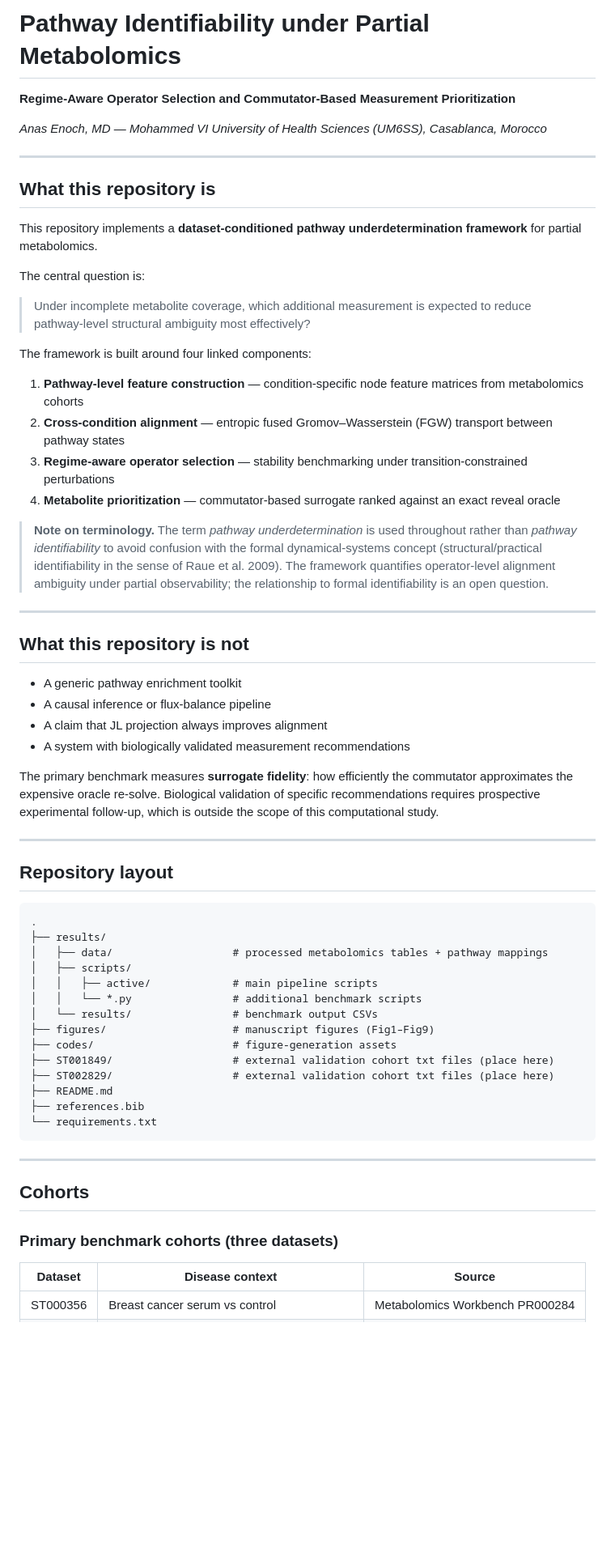
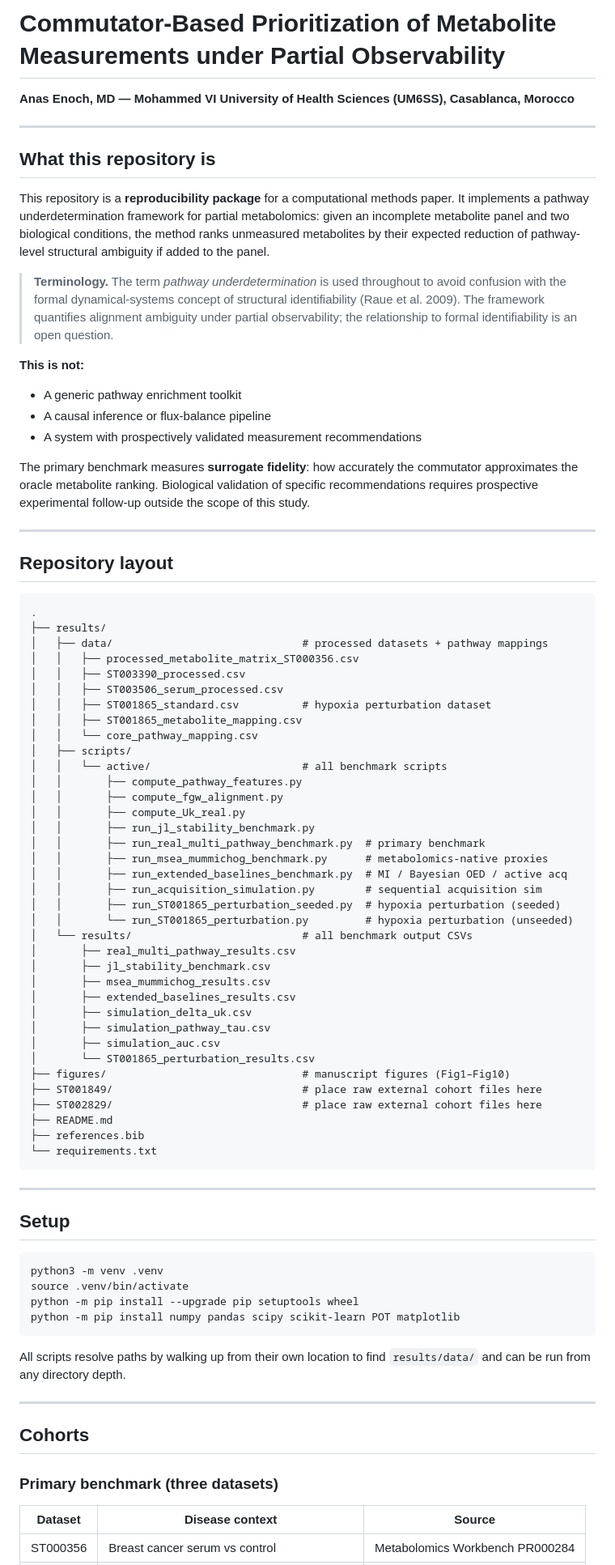
Before and after one commit to Anas-Enoch/Pathway_Identifiability, a Markdown page: README.md, the part around one of its changes. Shown at 81% size. GitHub-like rendering; blank space fills up the shorter version.

````diff
--- a/README.md
+++ b/README.md
@@ -1,38 +1,33 @@
-# Pathway Identifiability under Partial Metabolomics
+# Commutator-Based Prioritization of Metabolite Measurements under Partial Observability
 
-**Regime-Aware Operator Selection and Commutator-Based Measurement Prioritization**
-
-*Anas Enoch, MD — Mohammed VI University of Health Sciences (UM6SS), Casablanca, Morocco*
+**Anas Enoch, MD — Mohammed VI University of Health Sciences (UM6SS), Casablanca, Morocco**
 
 ---
 
 ## What this repository is
 
-This repository implements a **dataset-conditioned pathway underdetermination framework** for partial metabolomics.
+This repository is a **reproducibility package** for a computational methods paper.
+It implements a pathway underdetermination framework for partial metabolomics:
+given an incomplete metabolite panel and two biological conditions, the method ranks
+unmeasured metabolites by their expected reduction of pathway-level structural
+ambiguity if added to the panel.
 
-The central question is:
+> **Terminology.** The term *pathway underdetermination* is used throughout to
+> avoid confusion with the formal dynamical-systems concept of structural
+> identifiability (Raue et al. 2009). The framework quantifies alignment ambiguity
+> under partial observability; the relationship to formal identifiability is an open
+> question.
 
-> Under incomplete metabolite coverage, which additional measurement is expected to reduce pathway-level structural ambiguity most effectively?
-
-The framework is built around four linked components:
-
-1. **Pathway-level feature construction** — condition-specific node feature matrices from metabolomics cohorts
-2. **Cross-condition alignment** — entropic fused Gromov–Wasserstein (FGW) transport between pathway states
-3. **Regime-aware operator selection** — stability benchmarking under transition-constrained perturbations
-4. **Metabolite prioritization** — commutator-based surrogate ranked against an exact reveal oracle
-
-> **Note on terminology.** The term *pathway underdetermination* is used throughout rather than *pathway identifiability* to avoid confusion with the formal dynamical-systems concept (structural/practical identifiability in the sense of Raue et al. 2009). The framework quantifies operator-level alignment ambiguity under partial observability; the relationship to formal identifiability is an open question.
-
----
-
-## What this repository is not
+**This is not:**
 
 - A generic pathway enrichment toolkit
 - A causal inference or flux-balance pipeline
-- A claim that JL projection always improves alignment
-- A system with biologically validated measurement recommendations
+- A system with prospectively validated measurement recommendations
 
-The primary benchmark measures **surrogate fidelity**: how efficiently the commutator approximates the expensive oracle re-solve. Biological validation of specific recommendations requires prospective experimental follow-up, which is outside the scope of this computational study.
+The primary benchmark measures **surrogate fidelity**: how accurately the
+commutator approximates the oracle metabolite ranking. Biological validation
+of specific recommendations requires prospective experimental follow-up outside
+the scope of this study.
 
 ---
 
@@ -41,15 +36,37 @@ The primary benchmark measures **surrogate fidelity**: how efficiently the commu
 ```
 .
 ├── results/
-│   ├── data/                   # processed metabolomics tables + pathway mappings
+│   ├── data/                              # processed datasets + pathway mappings
+│   │   ├── processed_metabolite_matrix_ST000356.csv
+│   │   ├── ST003390_processed.csv
+│   │   ├── ST003506_serum_processed.csv
+│   │   ├── ST001865_standard.csv          # hypoxia perturbation dataset
+│   │   ├── ST001865_metabolite_mapping.csv
+│   │   └── core_pathway_mapping.csv
 │   ├── scripts/
-│   │   ├── active/             # main pipeline scripts
-│   │   └── *.py                # additional benchmark scripts
-│   └── results/                # benchmark output CSVs
-├── figures/                    # manuscript figures (Fig1–Fig9)
-├── codes/                      # figure-generation assets
-├── ST001849/                   # external validation cohort txt files (place here)
-├── ST002829/                   # external validation cohort txt files (place here)
+│   │   └── active/                        # all benchmark scripts
+│   │       ├── compute_pathway_features.py
+│   │       ├── compute_fgw_alignment.py
+│   │       ├── compute_Uk_real.py
+│   │       ├── run_jl_stability_benchmark.py
+│   │       ├── run_real_multi_pathway_benchmark.py  # primary benchmark
+│   │       ├── run_msea_mummichog_benchmark.py      # metabolomics-native proxies
+│   │       ├── run_extended_baselines_benchmark.py  # MI / Bayesian OED / active acq
+│   │       ├── run_acquisition_simulation.py        # sequential acquisition sim
+│   │       ├── run_ST001865_perturbation_seeded.py  # hypoxia perturbation (seeded)
+│   │       └── run_ST001865_perturbation.py         # hypoxia perturbation (unseeded)
+│   └── results/                           # all benchmark output CSVs
+│       ├── real_multi_pathway_results.csv
+│       ├── jl_stability_benchmark.csv
+│       ├── msea_mummichog_results.csv
+│       ├── extended_baselines_results.csv
+│       ├── simulation_delta_uk.csv
+│       ├── simulation_pathway_tau.csv
+│       ├── simulation_auc.csv
+│       └── ST001865_perturbation_results.csv
+├── figures/                               # manuscript figures (Fig1–Fig10)
+├── ST001849/                              # place raw external cohort files here
+├── ST002829/                              # place raw external cohort files here
 ├── README.md
 ├── references.bib
 └── requirements.txt
@@ -57,9 +74,23 @@ The primary benchmark measures **surrogate fidelity**: how efficiently the commu
 
 ---
 
+## Setup
+
+```bash
+python3 -m venv .venv
+source .venv/bin/activate
+python -m pip install --upgrade pip setuptools wheel
+python -m pip install numpy pandas scipy scikit-learn POT matplotlib
+```
+
+All scripts resolve paths by walking up from their own location to find
+`results/data/` and can be run from any directory depth.
+
+---
+
 ## Cohorts
 
-### Primary benchmark cohorts (three datasets)
+### Primary benchmark (three datasets)
 
 | Dataset | Disease context | Source |
 |---------|----------------|--------|
````
Also changed, not shown: other parts of README.md (+243 -174 lines).
